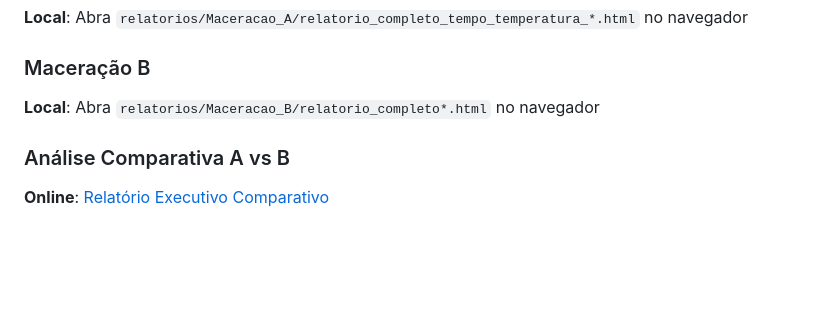
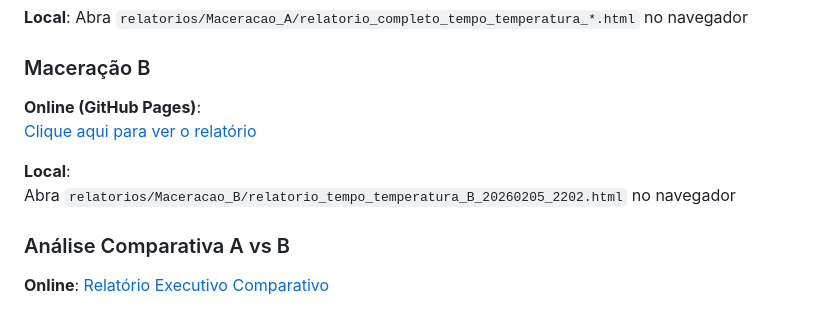
Before and after one commit to Wilian-lab/rastreio-maceracao, a Markdown page: README.md, the part around the change. Drawn GitHub-style; blank space fills up the shorter version.

Commit message:
Adiciona link online da Maceração B

```diff
--- a/README.md
+++ b/README.md
@@ -37,7 +37,11 @@ Este projeto apresenta uma **análise estatística completa** dos processos de *
 
 ### Maceração B
 
-**Local**: Abra `relatorios/Maceracao_B/relatorio_completo*.html` no navegador
+**Online (GitHub Pages)**:
+[Clique aqui para ver o relatório](https://wilian-lab.github.io/rastreio-maceracao/relatorios/Maceracao_B/relatorio_tempo_temperatura_B_20260205_2202.html)
+
+**Local**:
+Abra `relatorios/Maceracao_B/relatorio_tempo_temperatura_B_20260205_2202.html` no navegador
 
 ### Análise Comparativa A vs B
 
```
